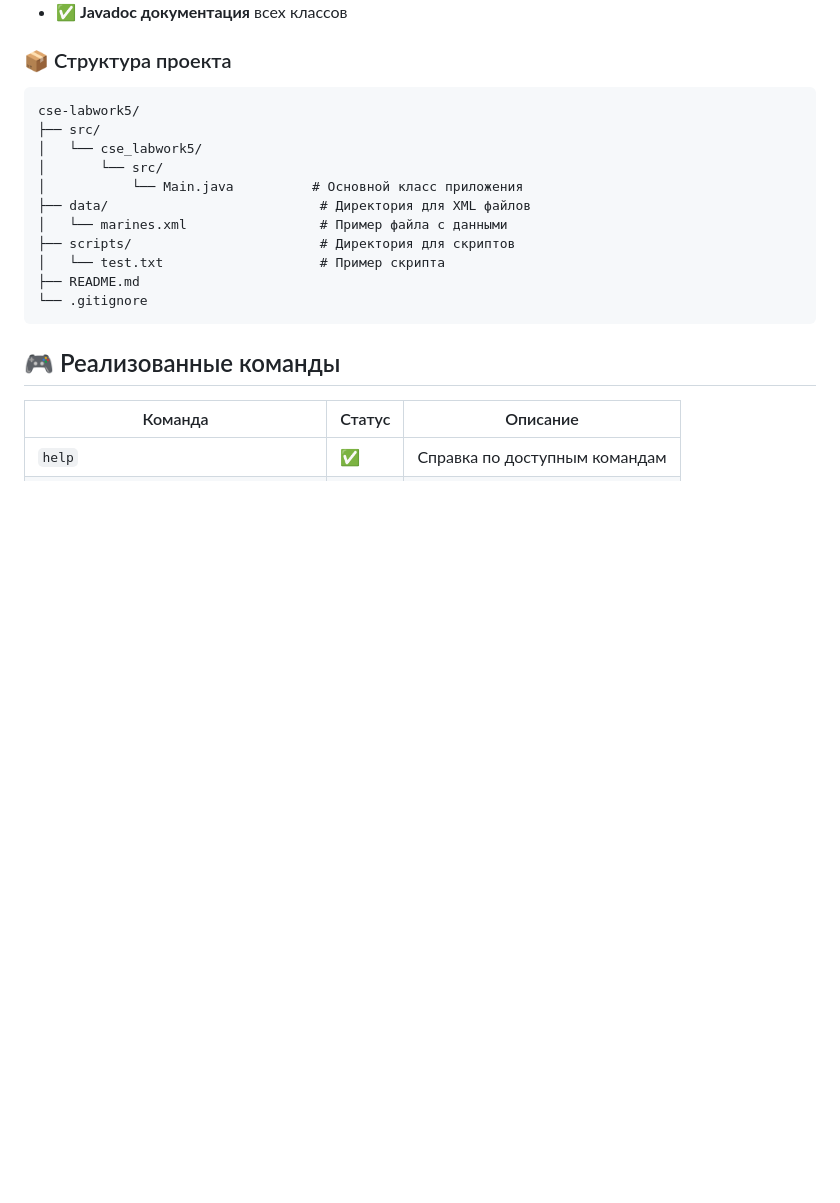
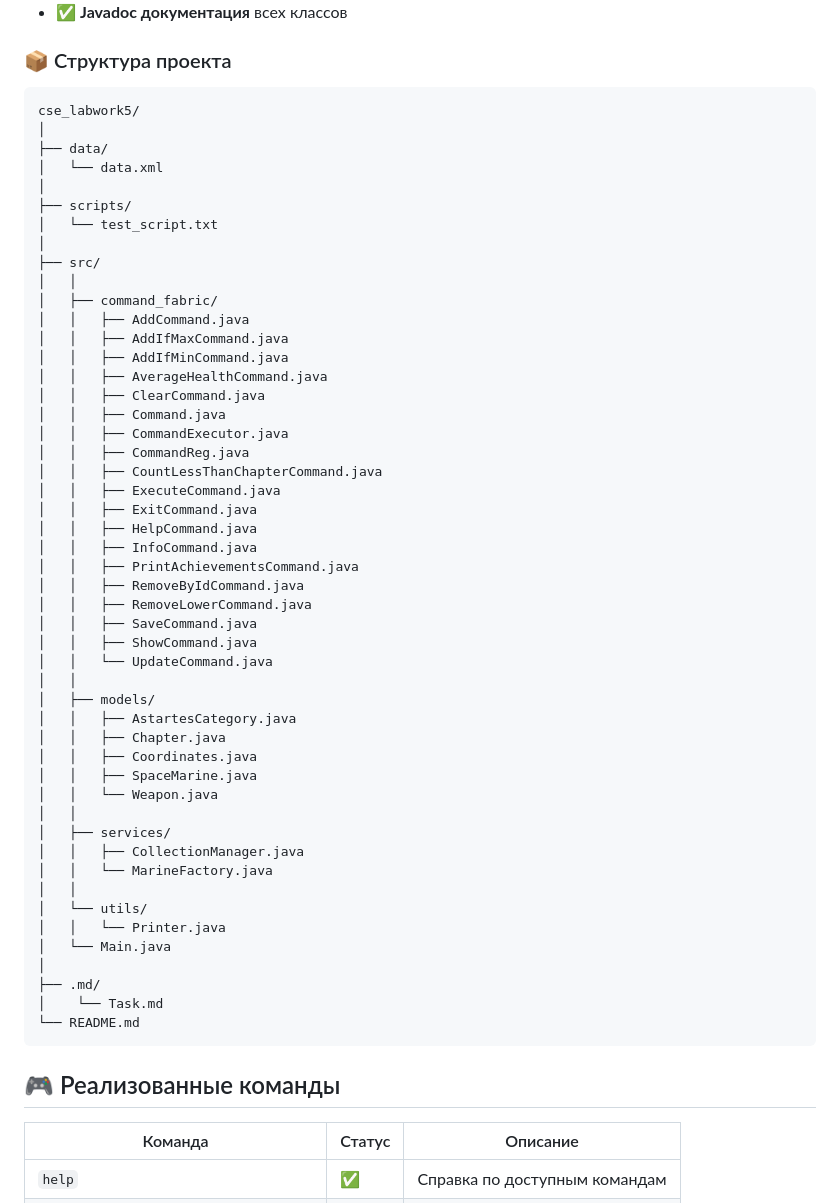
Before and after one commit to ledxdd/cse-labwork5, a Markdown page: README.md, the part around the change. GitHub-like rendering; blank space fills up the shorter version.

Commit message:
Revise project structure in README.md
Updated project structure in README to reflect new directories and files.

````diff
--- a/README.md
+++ b/README.md
@@ -15,17 +15,55 @@
 
 ### 📦 Структура проекта
 ```
-cse-labwork5/
+cse_labwork5/
+│
+├── data/
+│   └── data.xml
+│
+├── scripts/
+│   └── test_script.txt
+│
 ├── src/
-│   └── cse_labwork5/
-│       └── src/
-│           └── Main.java          # Основной класс приложения
-├── data/                           # Директория для XML файлов
-│   └── marines.xml                 # Пример файла с данными
-├── scripts/                        # Директория для скриптов
-│   └── test.txt                    # Пример скрипта
-├── README.md
-└── .gitignore
+│   │
+│   ├── command_fabric/
+│   │   ├── AddCommand.java
+│   │   ├── AddIfMaxCommand.java
+│   │   ├── AddIfMinCommand.java
+│   │   ├── AverageHealthCommand.java
+│   │   ├── ClearCommand.java
+│   │   ├── Command.java
+│   │   ├── CommandExecutor.java
+│   │   ├── CommandReg.java
+│   │   ├── CountLessThanChapterCommand.java
+│   │   ├── ExecuteCommand.java
+│   │   ├── ExitCommand.java
+│   │   ├── HelpCommand.java
+│   │   ├── InfoCommand.java
+│   │   ├── PrintAchievementsCommand.java
+│   │   ├── RemoveByIdCommand.java
+│   │   ├── RemoveLowerCommand.java
+│   │   ├── SaveCommand.java
+│   │   ├── ShowCommand.java
+│   │   └── UpdateCommand.java
+│   │
+│   ├── models/
+│   │   ├── AstartesCategory.java
+│   │   ├── Chapter.java
+│   │   ├── Coordinates.java
+│   │   ├── SpaceMarine.java
+│   │   └── Weapon.java
+│   │
+│   ├── services/
+│   │   ├── CollectionManager.java
+│   │   └── MarineFactory.java
+│   │
+│   └── utils/
+│   │   └── Printer.java
+│   └── Main.java
+│
+├── .md/
+│    └── Task.md
+└── README.md
 ```
 
 ## 🎮 Реализованные команды
````
